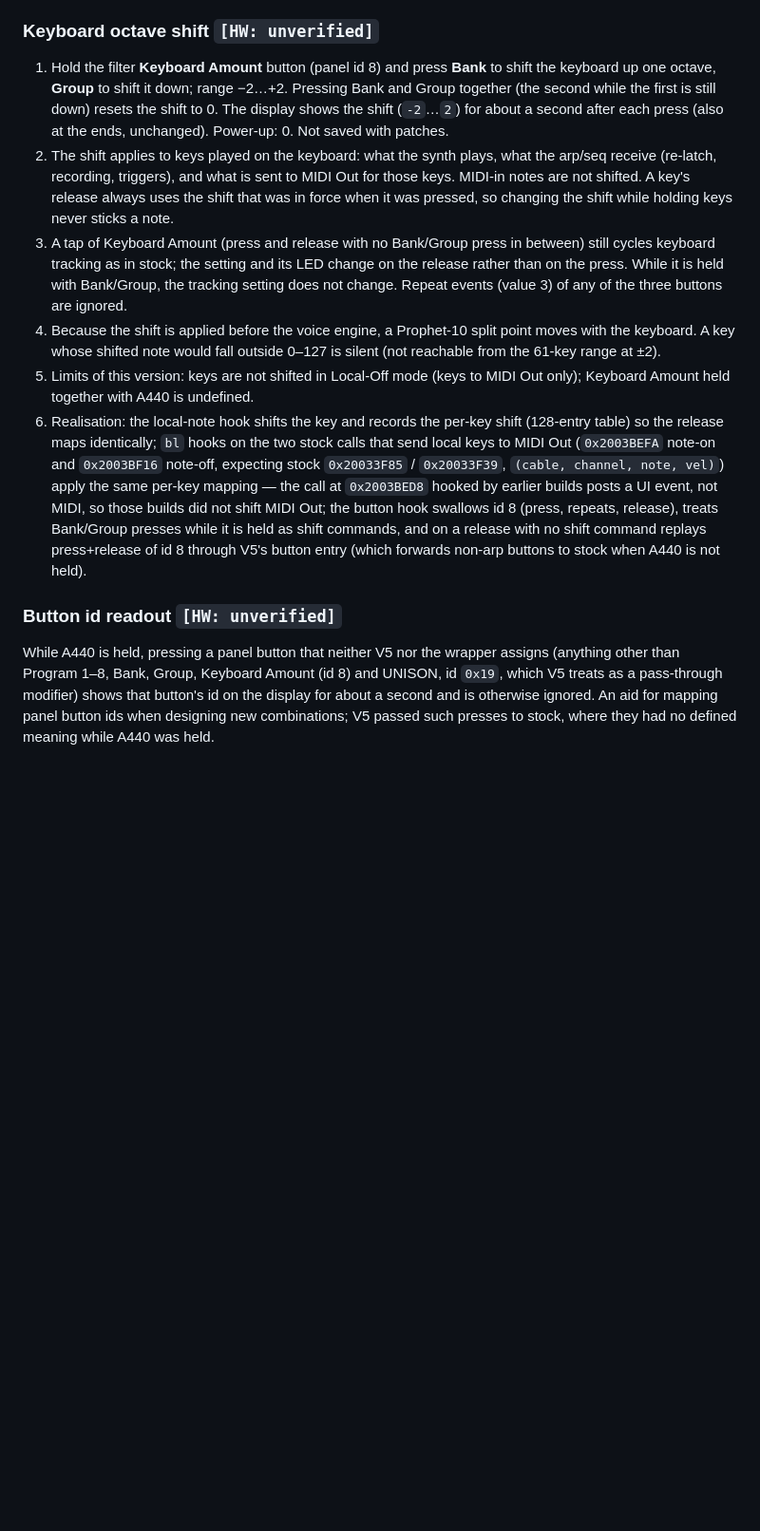
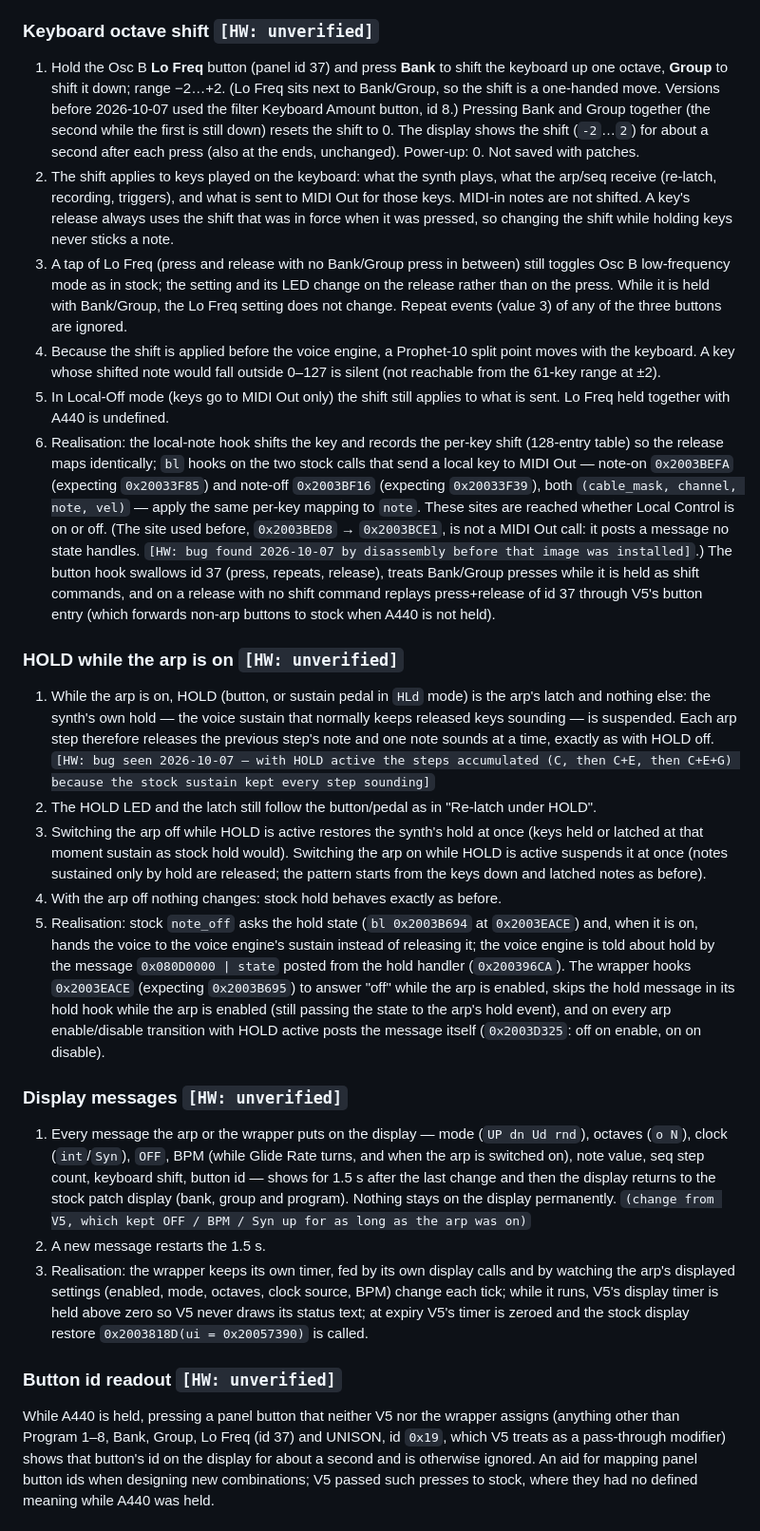
Before and after one commit to dangerous/prophet-rev4-mods, a Markdown page: docs/SPEC.md, the part around one of its changes. Shown at 95% size. Rendered like a GitHub page; blank space fills up the shorter version.

```diff
--- a/docs/SPEC.md
+++ b/docs/SPEC.md
@@ -385,8 +350,10 @@ pool note with the higher velocity.
 
 ### Keyboard octave shift `[HW: unverified]`
 
-1. Hold the filter **Keyboard Amount** button (panel id 8) and press **Bank** to shift the
-   keyboard up one octave, **Group** to shift it down; range −2…+2. Pressing Bank and
+1. Hold the Osc B **Lo Freq** button (panel id 37) and press **Bank** to shift the
+   keyboard up one octave, **Group** to shift it down; range −2…+2. (Lo Freq sits next to
+   Bank/Group, so the shift is a one-handed move. Versions before 2026-10-07 used the
+   filter Keyboard Amount button, id 8.) Pressing Bank and
    Group together (the second while the first is still down) resets the shift to 0. The
    display shows the shift (`-2`…`2`) for about a second after each press (also at the
    ends, unchanged). Power-up: 0. Not saved with patches.
@@ -394,29 +361,69 @@ pool note with the higher velocity.
    receive (re-latch, recording, triggers), and what is sent to MIDI Out for those keys.
    MIDI-in notes are not shifted. A key's release always uses the shift that was in force
    when it was pressed, so changing the shift while holding keys never sticks a note.
-3. A tap of Keyboard Amount (press and release with no Bank/Group press in between) still
-   cycles keyboard tracking as in stock; the setting and its LED change on the release
-   rather than on the press. While it is held with Bank/Group, the tracking setting does
+3. A tap of Lo Freq (press and release with no Bank/Group press in between) still toggles
+   Osc B low-frequency mode as in stock; the setting and its LED change on the release
+   rather than on the press. While it is held with Bank/Group, the Lo Freq setting does
    not change. Repeat events (value 3) of any of the three buttons are ignored.
 4. Because the shift is applied before the voice engine, a Prophet-10 split point moves
    with the keyboard. A key whose shifted note would fall outside 0–127 is silent (not
    reachable from the 61-key range at ±2).
-5. Limits of this version: keys are not shifted in Local-Off mode (keys to MIDI Out only);
-   Keyboard Amount held together with A440 is undefined.
+5. In Local-Off mode (keys go to MIDI Out only) the shift still applies to what is sent.
+   Lo Freq held together with A440 is undefined.
 6. Realisation: the local-note hook shifts the key and records the per-key shift
    (128-entry table) so the release maps identically; `bl` hooks on the two stock calls
-   that send local keys to MIDI Out (`0x2003BEFA` note-on and `0x2003BF16` note-off,
-   expecting stock `0x20033F85` / `0x20033F39`, `(cable, channel, note, vel)`) apply the
-   same per-key mapping — the call at `0x2003BED8` hooked by earlier builds posts a UI
-   event, not MIDI, so those builds did not shift MIDI Out; the button hook swallows id 8 (press,
+   that send a local key to MIDI Out — note-on `0x2003BEFA` (expecting `0x20033F85`) and
+   note-off `0x2003BF16` (expecting `0x20033F39`), both `(cable_mask, channel, note, vel)`
+   — apply the same per-key mapping to `note`. These sites are reached whether Local
+   Control is on or off. (The site used before, `0x2003BED8` → `0x2003BCE1`, is not a MIDI
+   Out call: it posts a message no state handles. `[HW: bug found 2026-10-07 by
+   disassembly before that image was installed]`.) The button hook swallows id 37 (press,
    repeats, release), treats Bank/Group presses while it is held as shift commands, and on
-   a release with no shift command replays press+release of id 8 through V5's button entry
-   (which forwards non-arp buttons to stock when A440 is not held).
+   a release with no shift command replays press+release of id 37 through V5's button
+   entry (which forwards non-arp buttons to stock when A440 is not held).
+
+### HOLD while the arp is on `[HW: unverified]`
+
+1. While the arp is on, HOLD (button, or sustain pedal in `HLd` mode) is the arp's latch and
+   nothing else: the synth's own hold — the voice sustain that normally keeps released keys
+   sounding — is suspended. Each arp step therefore releases the previous step's note and
+   one note sounds at a time, exactly as with HOLD off. `[HW: bug seen 2026-10-07 — with
+   HOLD active the steps accumulated (C, then C+E, then C+E+G) because the stock sustain
+   kept every step sounding]`
+2. The HOLD LED and the latch still follow the button/pedal as in "Re-latch under HOLD".
+3. Switching the arp off while HOLD is active restores the synth's hold at once (keys held
+   or latched at that moment sustain as stock hold would). Switching the arp on while HOLD
+   is active suspends it at once (notes sustained only by hold are released; the pattern
+   starts from the keys down and latched notes as before).
+4. With the arp off nothing changes: stock hold behaves exactly as before.
+5. Realisation: stock `note_off` asks the hold state (`bl 0x2003B694` at `0x2003EACE`) and,
+   when it is on, hands the voice to the voice engine's sustain instead of releasing it; the
+   voice engine is told about hold by the message `0x080D0000 | state` posted from the hold
+   handler (`0x200396CA`). The wrapper hooks `0x2003EACE` (expecting `0x2003B695`) to answer
+   "off" while the arp is enabled, skips the hold message in its hold hook while the arp is
+   enabled (still passing the state to the arp's hold event), and on every arp enable/disable
+   transition with HOLD active posts the message itself (`0x2003D325`: off on enable, on on
+   disable).
+
+### Display messages `[HW: unverified]`
+
+1. Every message the arp or the wrapper puts on the display — mode (`UP dn Ud rnd`), octaves
+   (`o N`), clock (`int`/`Syn`), `OFF`, BPM (while Glide Rate turns, and when the arp is
+   switched on), note value, seq step count, keyboard shift, button id — shows for 1.5 s
+   after the last change and then the display returns to the stock patch display (bank,
+   group and program). Nothing stays on the display permanently. `(change from V5, which
+   kept OFF / BPM / Syn up for as long as the arp was on)`
+2. A new message restarts the 1.5 s.
+3. Realisation: the wrapper keeps its own timer, fed by its own display calls and by
+   watching the arp's displayed settings (enabled, mode, octaves, clock source, BPM) change
+   each tick; while it runs, V5's display timer is held above zero so V5 never draws its
+   status text; at expiry V5's timer is zeroed and the stock display restore
+   `0x2003818D(ui = 0x20057390)` is called.
 
 ### Button id readout `[HW: unverified]`
 
 While A440 is held, pressing a panel button that neither V5 nor the wrapper assigns
-(anything other than Program 1–8, Bank, Group, Keyboard Amount (id 8) and UNISON, id
+(anything other than Program 1–8, Bank, Group, Lo Freq (id 37) and UNISON, id
 `0x19`, which V5 treats as a pass-through modifier) shows
 that button's id on the display for about a second and is otherwise ignored. An aid for
 mapping panel button ids when designing new combinations; V5 passed such presses to
```
Also changed, not shown: other parts of docs/SPEC.md (+135 -170 lines).
